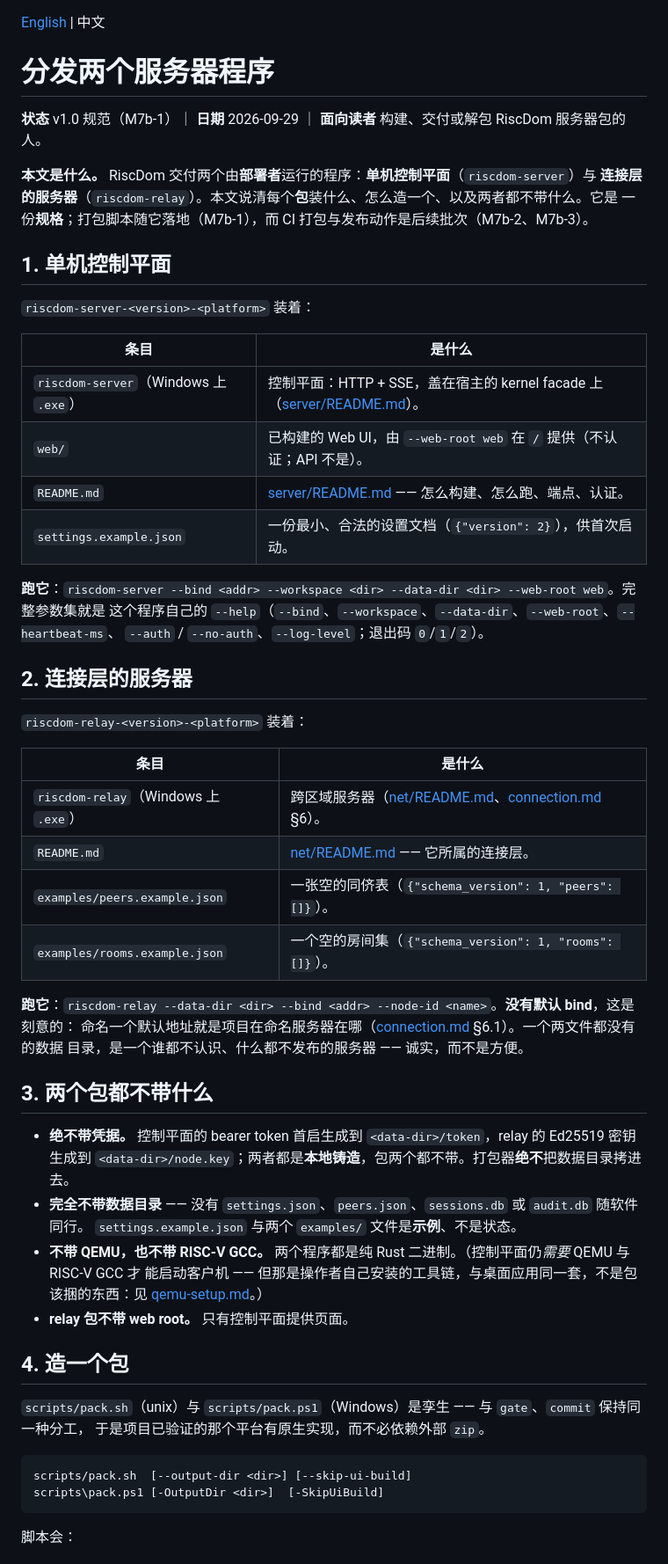
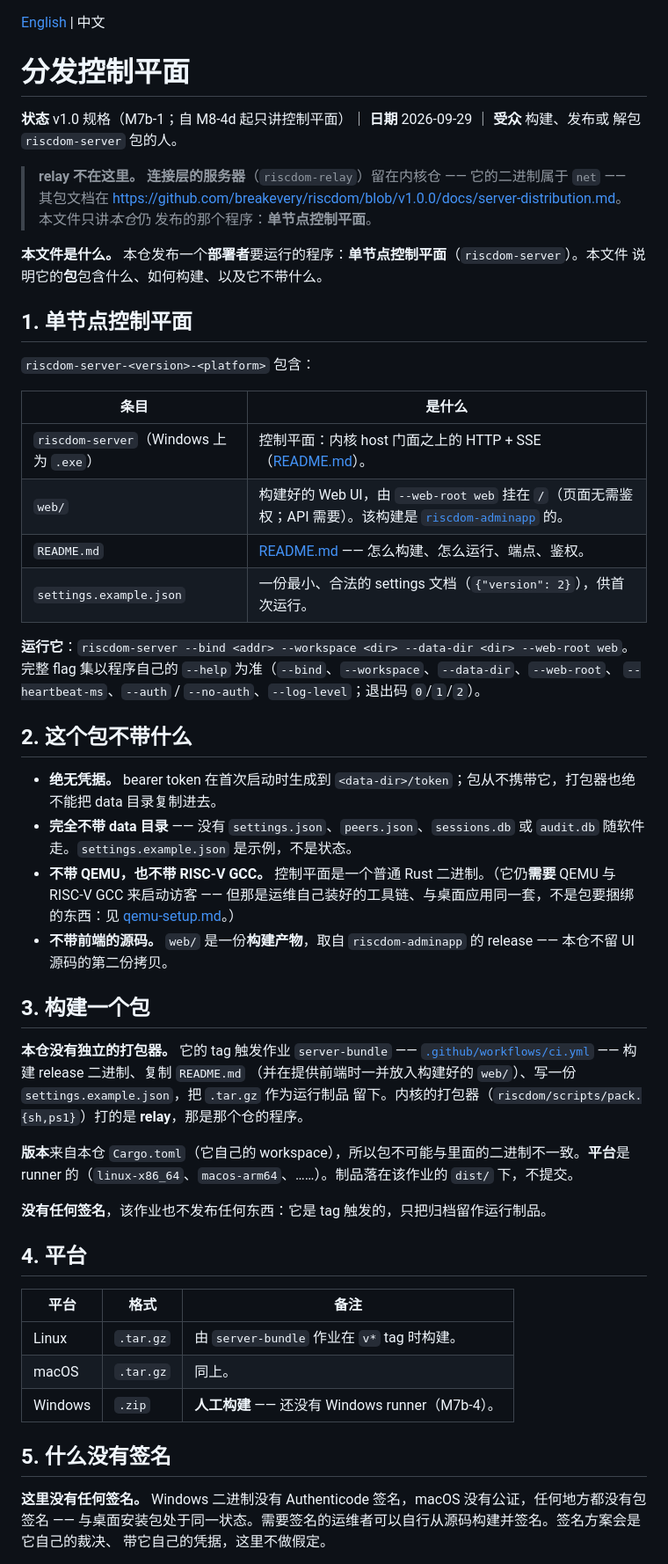
Before and after one commit to breakevery/riscdom-server, a Markdown page: docs/server-distribution.zh-CN.md, the part around one of its changes. Shown at 88% size. GitHub-like rendering.

Commit message:
docs(dist): the control plane is this repository's, and only its (v1.0 M8-4d)

````diff
--- a/docs/server-distribution.zh-CN.md
+++ b/docs/server-distribution.zh-CN.md
@@ -1,63 +1,68 @@
 [English](server-distribution.md) | 中文
 
-# 分发两个服务器程序
+# 分发控制平面
 
-**状态** v1.0 规范（M7b-1）｜ **日期** 2026-09-29 ｜ **面向读者** 构建、交付或解包 RiscDom 服务器包的人。
+**状态** v1.0 规格（M7b-1；自 M8-4d 起只讲控制平面）｜ **日期** 2026-09-29 ｜ **受众** 构建、发布或
+解包 `riscdom-server` 包的人。
 
-**本文是什么。** RiscDom 交付两个由**部署者**运行的程序：**单机控制平面**（`riscdom-server`）与
-**连接层的服务器**（`riscdom-relay`）。本文说清每个**包**装什么、怎么造一个、以及两者都不带什么。它是
-一份**规格**；打包脚本随它落地（M7b-1），而 CI 打包与发布动作是后续批次（M7b-2、M7b-3）。
+> **relay 不在这里。** **连接层的服务器**（`riscdom-relay`）留在内核仓 —— 它的二进制属于 `net` ——
+> 其包文档在
+> <https://github.com/breakevery/riscdom/blob/v1.0.0/docs/server-distribution.md>。本文件只讲*本仓*仍
+> 发布的那个程序：**单节点控制平面**。
 
-## 1. 单机控制平面
+**本文件是什么。** 本仓发布一个**部署者**要运行的程序：**单节点控制平面**（`riscdom-server`）。本文件
+说明它的**包**包含什么、如何构建、以及它不带什么。
 
-`riscdom-server-<version>-<platform>` 装着：
+## 1. 单节点控制平面
+
+`riscdom-server-<version>-<platform>` 包含：
 
 | 条目 | 是什么 |
 |---|---|
-| `riscdom-server`（Windows 上 `.exe`） | 控制平面：HTTP + SSE，盖在宿主的 kernel facade 上（[server/README.md](../server/README.md)）。 |
-| `web/` | 已构建的 Web UI，由 `--web-root web` 在 `/` 提供（不认证；API 不是）。 |
-| `README.md` | [server/README.md](../server/README.md) —— 怎么构建、怎么跑、端点、认证。 |
-| `settings.example.json` | 一份最小、合法的设置文档（`{"version": 2}`），供首次启动。 |
+| `riscdom-server`（Windows 上为 `.exe`） | 控制平面：内核 host 门面之上的 HTTP + SSE（[README.md](../README.md)）。 |
+| `web/` | 构建好的 Web UI，由 `--web-root web` 挂在 `/`（页面无需鉴权；API 需要）。该构建是 [`riscdom-adminapp`](https://github.com/breakevery/riscdom-adminapp) 的。 |
+| `README.md` | [README.md](../README.md) —— 怎么构建、怎么运行、端点、鉴权。 |
+| `settings.example.json` | 一份最小、合法的 settings 文档（`{"version": 2}`），供首次运行。 |
 
-**跑它**：`riscdom-server --bind <addr> --workspace <dir> --data-dir <dir> --web-root web`。完整参数集就是
-这个程序自己的 `--help`（`--bind`、`--workspace`、`--data-dir`、`--web-root`、`--heartbeat-ms`、
-`--auth` / `--no-auth`、`--log-level`；退出码 `0`/`1`/`2`）。
+**运行它**：`riscdom-server --bind <addr> --workspace <dir> --data-dir <dir> --web-root web`。完整
+flag 集以程序自己的 `--help` 为准（`--bind`、`--workspace`、`--data-dir`、`--web-root`、
+`--heartbeat-ms`、`--auth` / `--no-auth`、`--log-level`；退出码 `0`/`1`/`2`）。
 
-## 2. 连接层的服务器
+## 2. 这个包不带什么
 
-`riscdom-relay-<version>-<platform>` 装着：
+- **绝无凭据。** bearer token 在首次启动时生成到 `<data-dir>/token`；包从不携带它，打包器也绝不能把
+  data 目录复制进去。
+- **完全不带 data 目录** —— 没有 `settings.json`、`peers.json`、`sessions.db` 或 `audit.db` 随软件
+  走。`settings.example.json` 是示例，不是状态。
+- **不带 QEMU，也不带 RISC-V GCC。** 控制平面是一个普通 Rust 二进制。（它仍**需要** QEMU 与 RISC-V
+  GCC 来启动访客 —— 但那是运维自己装好的工具链、与桌面应用同一套，不是包要捆绑的东西：见
+  [qemu-setup.md](https://github.com/breakevery/riscdom/blob/v1.0.0/docs/qemu-setup.md)。）
+- **不带前端的源码。** `web/` 是一份**构建产物**，取自 `riscdom-adminapp` 的 release —— 本仓不留
+  UI 源码的第二份拷贝。
 
-| 条目 | 是什么 |
-|---|---|
-| `riscdom-relay`（Windows 上 `.exe`） | 跨区域服务器（[net/README.md](../net/README.md)、[connection.md](connection.md) §6）。 |
-| `README.md` | [net/README.md](../net/README.md) —— 它所属的连接层。 |
-| `examples/peers.example.json` | 一张空的同侪表（`{"schema_version": 1, "peers": []}`）。 |
-| `examples/rooms.example.json` | 一个空的房间集（`{"schema_version": 1, "rooms": []}`）。 |
+## 3. 构建一个包
 
-**跑它**：`riscdom-relay --data-dir <dir> --bind <addr> --node-id <name>`。**没有默认 bind**，这是刻意的：
-命名一个默认地址就是项目在命名服务器在哪（[connection.md](connection.md) §6.1）。一个两文件都没有的数据
-目录，是一个谁都不认识、什么都不发布的服务器 —— 诚实，而不是方便。
+**本仓没有独立的打包器。** 它的 tag 触发作业 `server-bundle` ——
+[`.github/workflows/ci.yml`](../.github/workflows/ci.yml) —— 构建 release 二进制、复制 `README.md`
+（并在提供前端时一并放入构建好的 `web/`）、写一份 `settings.example.json`，把 `.tar.gz` 作为运行制品
+留下。内核的打包器（`riscdom/scripts/pack.{sh,ps1}`）打的是 **relay**，那是那个仓的程序。
 
-## 3. 两个包都不带什么
+**版本**来自本仓 `Cargo.toml`（它自己的 workspace），所以包不可能与里面的二进制不一致。**平台**是
+runner 的（`linux-x86_64`、`macos-arm64`、……）。制品落在该作业的 `dist/` 下，不提交。
 
-- **绝不带凭据。** 控制平面的 bearer token 首启生成到 `<data-dir>/token`，relay 的 Ed25519 密钥生成到
-  `<data-dir>/node.key`；两者都是**本地铸造**，包两个都不带。打包器**绝不**把数据目录拷进去。
-- **完全不带数据目录** —— 没有 `settings.json`、`peers.json`、`sessions.db` 或 `audit.db` 随软件同行。
-  `settings.example.json` 与两个 `examples/` 文件是**示例**、不是状态。
-- **不带 QEMU，也不带 RISC-V GCC。** 两个程序都是纯 Rust 二进制。（控制平面仍*需要* QEMU 与 RISC-V GCC 才
-  能启动客户机 —— 但那是操作者自己安装的工具链，与桌面应用同一套，不是包该捆的东西：见
-  [qemu-setup.md](qemu-setup.md)。）
-- **relay 包不带 web root。** 只有控制平面提供页面。
+**没有任何签名**，该作业也不发布任何东西：它是 tag 触发的，只把归档留作运行制品。
 
-## 4. 造一个包
+## 4. 平台
 
-`scripts/pack.sh`（unix）与 `scripts/pack.ps1`（Windows）是孪生 —— 与 `gate`、`commit` 保持同一种分工，
-于是项目已验证的那个平台有原生实现，而不必依赖外部 `zip`。
+| 平台 | 格式 | 备注 |
+|---|---|---|
+| Linux | `.tar.gz` | 由 `server-bundle` 作业在 `v*` tag 时构建。 |
+| macOS | `.tar.gz` | 同上。 |
+| Windows | `.zip` | **人工构建** —— 还没有 Windows runner（M7b-4）。 |
 
-```
-scripts/pack.sh  [--output-dir <dir>] [--skip-ui-build]
-scripts\pack.ps1 [-OutputDir <dir>]  [-SkipUiBuild]
-```
+## 5. 什么没有签名
 
-脚本会：
+**这里没有任何签名。** Windows 二进制没有 Authenticode 签名，macOS 没有公证，任何地方都没有包签名
+—— 与桌面安装包处于同一状态。需要签名的运维者可以自行从源码构建并签名。签名方案会是它自己的裁决、
+带它自己的凭据，这里不做假定。
 
````
Also changed, not shown: other parts of docs/server-distribution.zh-CN.md (+11 -42 lines), docs/server-distribution.md (+58 -86 lines).
